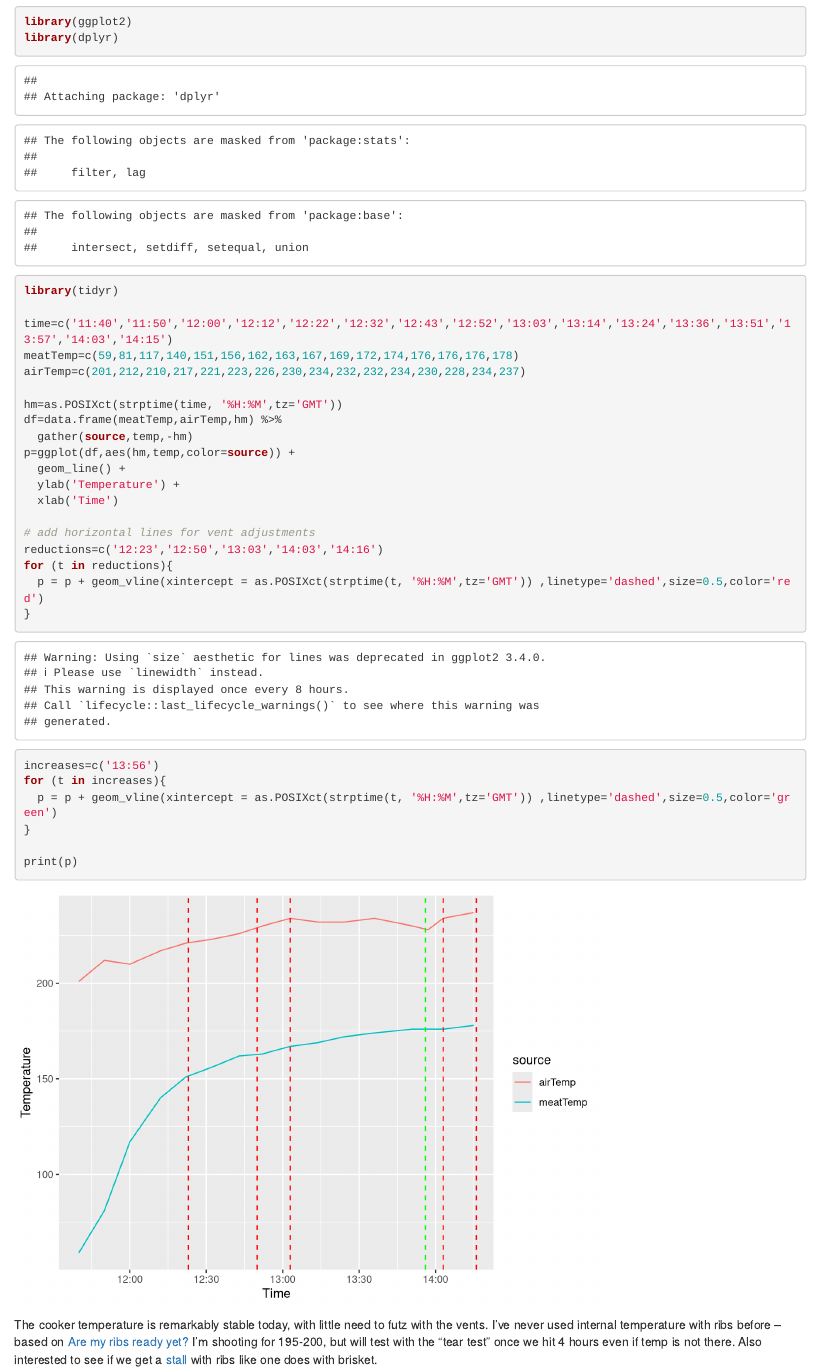
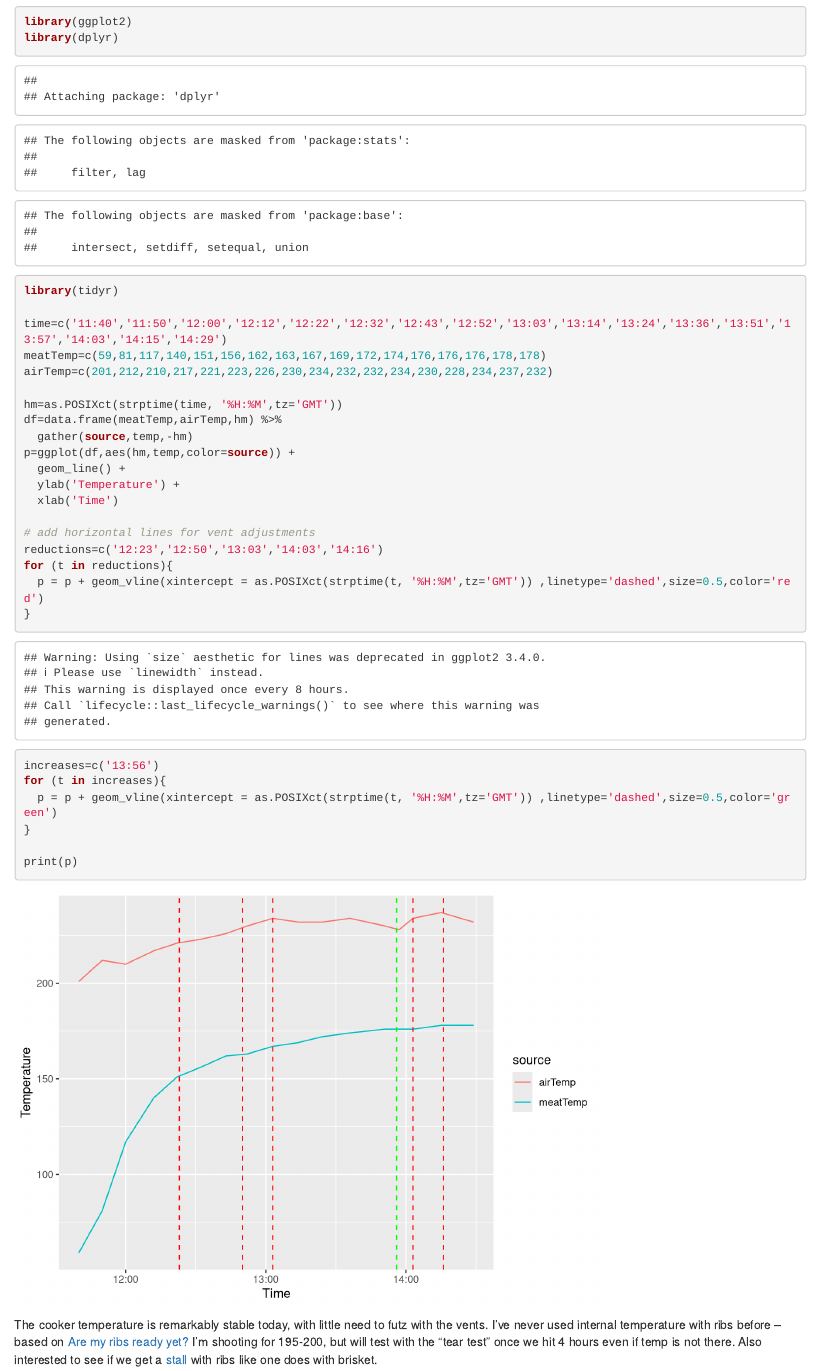
Before and after one commit to poldrack/bbq, an R Markdown document (ribs.Rmd): the page in a window 1100 px wide, from 1020 px down. Rendered offline with R 4.5, knitr and Pandoc, with nearby package versions.

Commit message:
temp update

```diff
--- a/ribs.Rmd
+++ b/ribs.Rmd
@@ -18,9 +18,9 @@ library(ggplot2)
 library(dplyr)
 library(tidyr)
 
-time=c('11:40','11:50','12:00','12:12','12:22','12:32','12:43','12:52','13:03','13:14','13:24','13:36','13:51','13:57','14:03','14:15')
-meatTemp=c(59,81,117,140,151,156,162,163,167,169,172,174,176,176,176,178)
-airTemp=c(201,212,210,217,221,223,226,230,234,232,232,234,230,228,234,237)
+time=c('11:40','11:50','12:00','12:12','12:22','12:32','12:43','12:52','13:03','13:14','13:24','13:36','13:51','13:57','14:03','14:15','14:29')
+meatTemp=c(59,81,117,140,151,156,162,163,167,169,172,174,176,176,176,178,178)
+airTemp=c(201,212,210,217,221,223,226,230,234,232,232,234,230,228,234,237,232)
 
 hm=as.POSIXct(strptime(time, '%H:%M',tz='GMT'))
 df=data.frame(meatTemp,airTemp,hm) %>%
```
Also changed, not shown: ribs.html.
